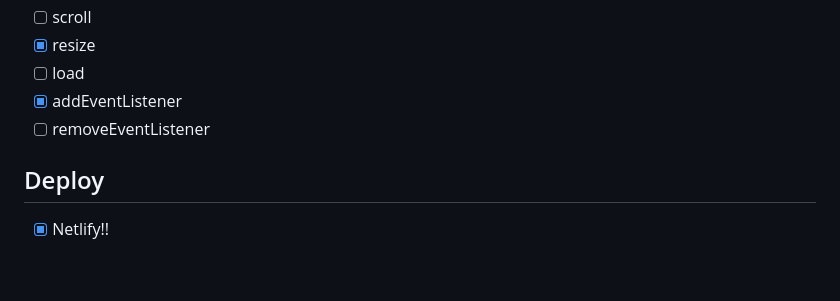
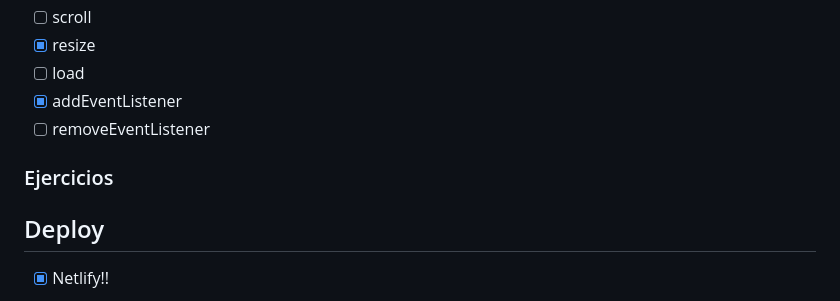
Before and after one commit to yurigo/PMI-2425, a Markdown page: README.md, the part around one of its changes. GitHub-like rendering; blank space fills up the shorter version.

```diff
--- a/README.md
+++ b/README.md
@@ -510,6 +510,10 @@
 - [x] addEventListener
 - [ ] removeEventListener
 
+### Ejercicios
+
+
+
 ## Deploy
 
 - [x] Netlify!!
```
Also changed, not shown: other parts of README.md (+1 -1 lines).
